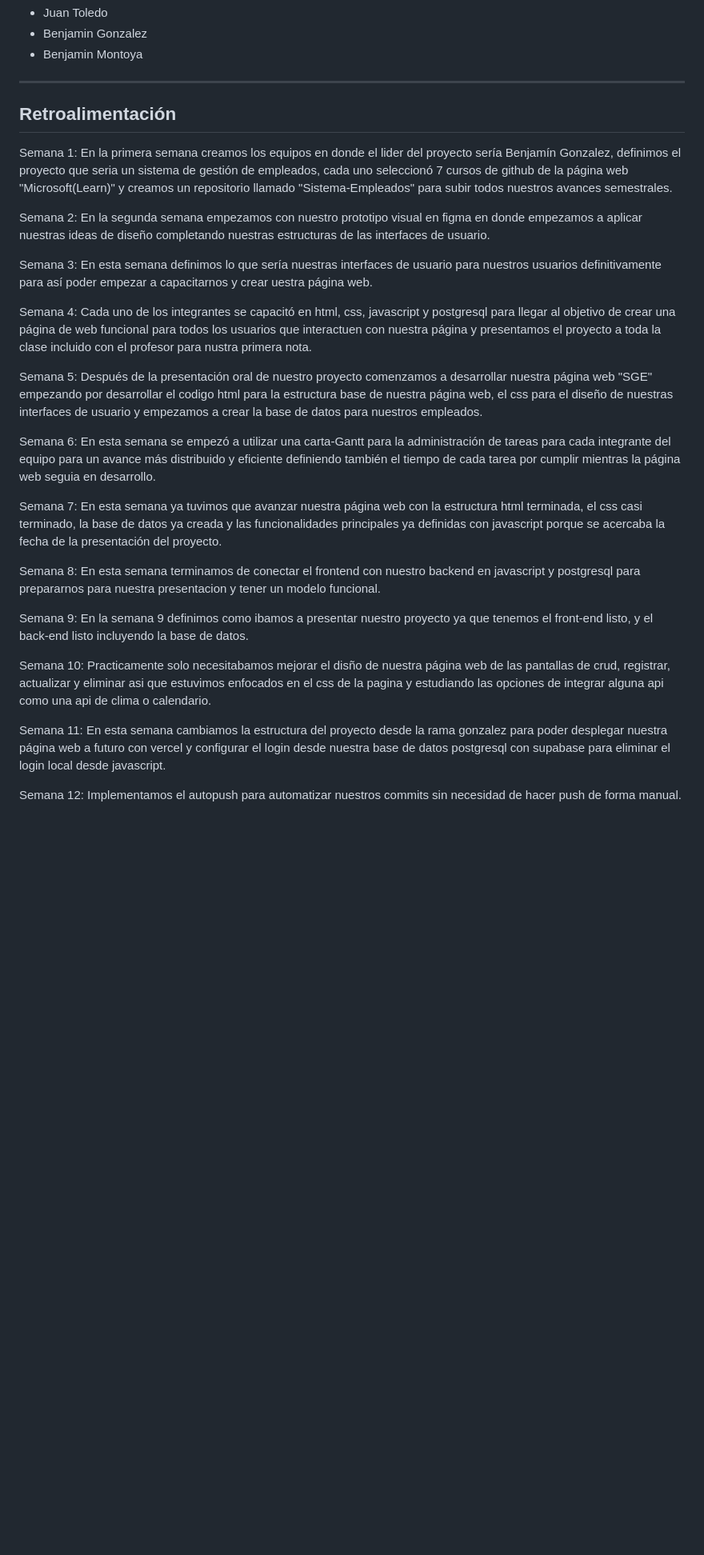
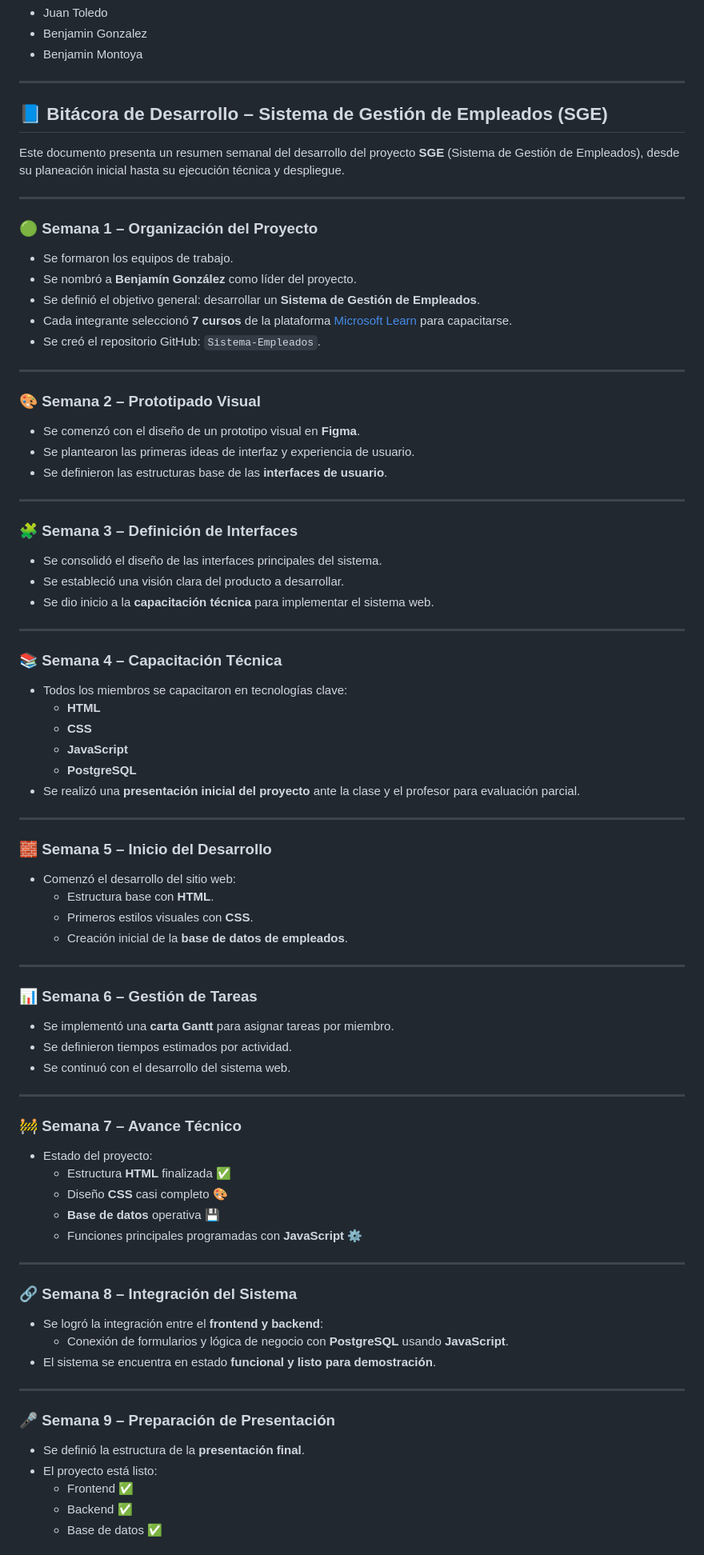
Before and after one commit to BeoGonzalez/Sistema-Empleados, a Markdown page: README.md, the part around one of its changes. Shown at 80% size. Drawn GitHub-style; blank space fills up the shorter version.

```diff
--- a/README.md
+++ b/README.md
@@ -33,41 +33,80 @@ Permite registrar, modificar y eliminar información mediante un usuario princip
 
 ---
 
-## Retroalimentación
+## 📘 Bitácora de Desarrollo – Sistema de Gestión de Empleados (SGE)
 
-Semana 1:
-En la primera semana creamos los equipos en donde el lider del proyecto sería Benjamín Gonzalez, definimos el proyecto que seria un sistema
-de gestión de empleados, cada uno seleccionó 7 cursos de github de la página web "Microsoft(Learn)" y creamos un repositorio llamado "Sistema-Empleados" para subir todos nuestros avances semestrales.
+Este documento presenta un resumen semanal del desarrollo del proyecto **SGE** (Sistema de Gestión de Empleados), desde su planeación inicial hasta su ejecución técnica y despliegue.
 
-Semana 2:
-En la segunda semana empezamos con nuestro prototipo visual en figma en donde empezamos a aplicar nuestras ideas de diseño completando nuestras estructuras de las interfaces de usuario.
+---
 
-Semana 3:
-En esta semana definimos lo que sería nuestras interfaces de usuario para nuestros usuarios definitivamente para así poder empezar a capacitarnos y crear uestra página web.
+### 🟢 Semana 1 – Organización del Proyecto
+- Se formaron los equipos de trabajo.
+- Se nombró a **Benjamín González** como líder del proyecto.
+- Se definió el objetivo general: desarrollar un **Sistema de Gestión de Empleados**.
+- Cada integrante seleccionó **7 cursos** de la plataforma [Microsoft Learn](https://learn.microsoft.com/) para capacitarse.
+- Se creó el repositorio GitHub: `Sistema-Empleados`.
 
-Semana 4:
-Cada uno de los integrantes se capacitó en html, css, javascript y postgresql para llegar al objetivo de crear una página de web funcional para todos los usuarios que interactuen con nuestra página y presentamos el proyecto a toda la clase incluido con el profesor para nustra primera nota.
+---
 
-Semana 5:
-Después de la presentación oral de nuestro proyecto comenzamos a desarrollar nuestra página web "SGE" empezando por desarrollar el codigo html para la estructura base de nuestra página web, el css para el diseño de nuestras interfaces de usuario y empezamos a crear la base de datos para nuestros empleados.
+### 🎨 Semana 2 – Prototipado Visual
+- Se comenzó con el diseño de un prototipo visual en **Figma**.
+- Se plantearon las primeras ideas de interfaz y experiencia de usuario.
+- Se definieron las estructuras base de las **interfaces de usuario**.
 
-Semana 6:
-En esta semana se empezó a utilizar una carta-Gantt para la administración de tareas para cada integrante del equipo para un avance más distribuido y eficiente definiendo también el tiempo de cada tarea por cumplir mientras la página web seguia en desarrollo.
+---
 
-Semana 7:
-En esta semana ya tuvimos que avanzar nuestra página web con la estructura html terminada, el css casi terminado, la base de datos ya creada y las funcionalidades principales ya definidas con javascript porque se acercaba la fecha de la presentación del proyecto.
+### 🧩 Semana 3 – Definición de Interfaces
+- Se consolidó el diseño de las interfaces principales del sistema.
+- Se estableció una visión clara del producto a desarrollar.
+- Se dio inicio a la **capacitación técnica** para implementar el sistema web.
 
-Semana 8:
-En esta semana terminamos de conectar el frontend con nuestro backend en javascript y postgresql para prepararnos para nuestra presentacion y tener un modelo funcional.
+---
 
-Semana 9:
-En la semana 9 definimos como ibamos a presentar nuestro proyecto ya que tenemos el front-end listo, y el back-end listo incluyendo la base de datos.
+### 📚 Semana 4 – Capacitación Técnica
+- Todos los miembros se capacitaron en tecnologías clave:
+  - **HTML**
+  - **CSS**
+  - **JavaScript**
+  - **PostgreSQL**
+- Se realizó una **presentación inicial del proyecto** ante la clase y el profesor para evaluación parcial.
 
-Semana 10:
-Practicamente solo necesitabamos mejorar el disño de nuestra página web de las pantallas de crud, registrar, actualizar y eliminar asi que estuvimos enfocados en el css de la pagina y estudiando las opciones de integrar alguna api como una api de clima o calendario.
+---
 
-Semana 11:
-En esta semana cambiamos la estructura del proyecto desde la rama gonzalez para poder desplegar nuestra página web a futuro con vercel y configurar el login desde nuestra base de datos postgresql con supabase para eliminar el login local desde javascript.
+### 🧱 Semana 5 – Inicio del Desarrollo
+- Comenzó el desarrollo del sitio web:
+  - Estructura base con **HTML**.
+  - Primeros estilos visuales con **CSS**.
+  - Creación inicial de la **base de datos de empleados**.
 
-Semana 12:
-Implementamos el autopush para automatizar nuestros commits sin necesidad de hacer push de forma manual.
+---
+
+### 📊 Semana 6 – Gestión de Tareas
+- Se implementó una **carta Gantt** para asignar tareas por miembro.
+- Se definieron tiempos estimados por actividad.
+- Se continuó con el desarrollo del sistema web.
+
+---
+
+### 🚧 Semana 7 – Avance Técnico
+- Estado del proyecto:
+  - Estructura **HTML** finalizada ✅
+  - Diseño **CSS** casi completo 🎨
+  - **Base de datos** operativa 💾
+  - Funciones principales programadas con **JavaScript** ⚙️
+
+---
+
+### 🔗 Semana 8 – Integración del Sistema
+- Se logró la integración entre el **frontend y backend**:
+  - Conexión de formularios y lógica de negocio con **PostgreSQL** usando **JavaScript**.
+- El sistema se encuentra en estado **funcional y listo para demostración**.
+
+---
+
+### 🎤 Semana 9 – Preparación de Presentación
+- Se definió la estructura de la **presentación final**.
+- El proyecto está listo:
+  - Frontend ✅
+  - Backend ✅
+  - Base de datos ✅
+
```
Also changed, not shown: other parts of README.md (+24 -0 lines).
